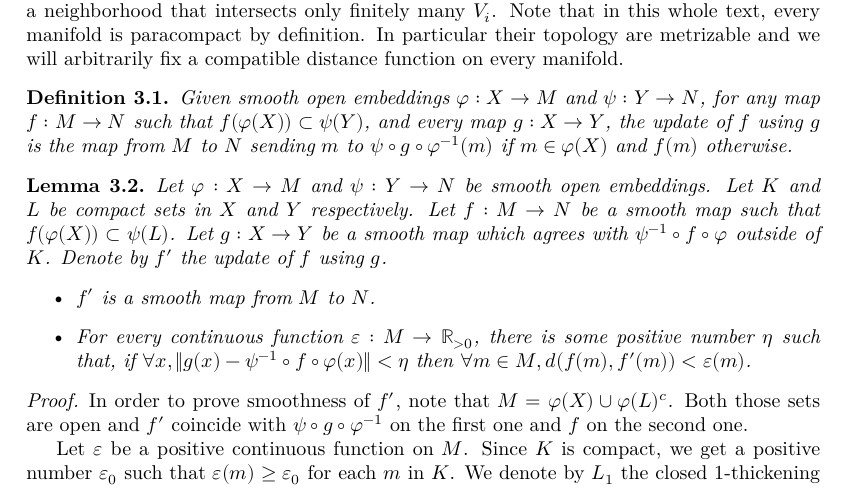
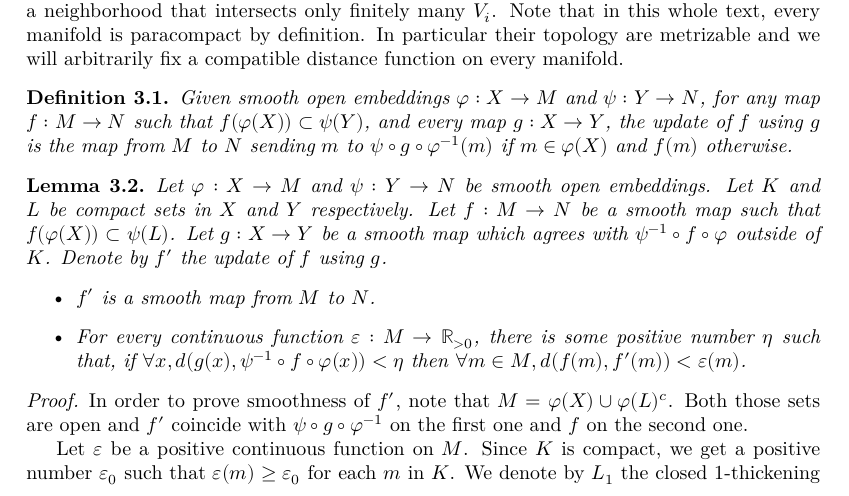
Before and after one commit to leanprover-community/sphere-eversion, a LaTeX thesis (blueprint/src/print.tex, which reads blueprint/src/global_convex_integration.tex): part of page 20 of 28, cut so that both start at the same text. Compiled offline with XeLaTeX.

Commit message:
Fix blueprint: norm should be dist

```diff
--- a/blueprint/src/global_convex_integration.tex
+++ b/blueprint/src/global_convex_integration.tex
@@ -43,7 +43,7 @@ compatible distance function on every manifold.
       $f'$ is a smooth map from $M$ to $N$.
     \item
       For every continuous function $ε : M → ℝ_{> 0}$, there is some positive
-      number $η$ such that, if $∀ x, ‖g(x) - ψ⁻¹∘f∘φ(x)‖ < η$ then
+      number $η$ such that, if $∀ x, d(g(x), ψ⁻¹∘f∘φ(x)) < η$ then
       $∀ m ∈ M, d(f(m), f'(m)) < ε(m)$.
   \end{itemize}
 \end{lemma}
```
